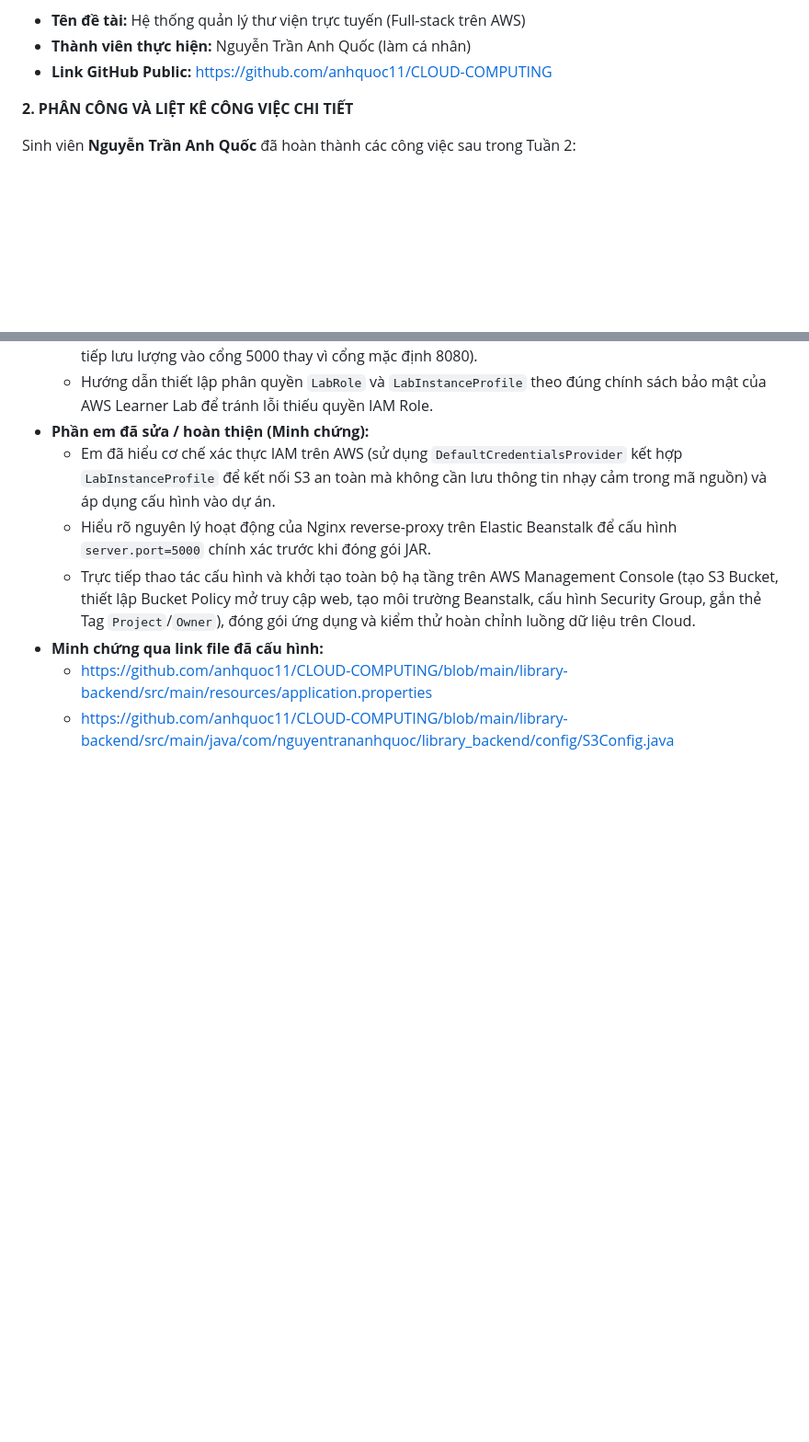
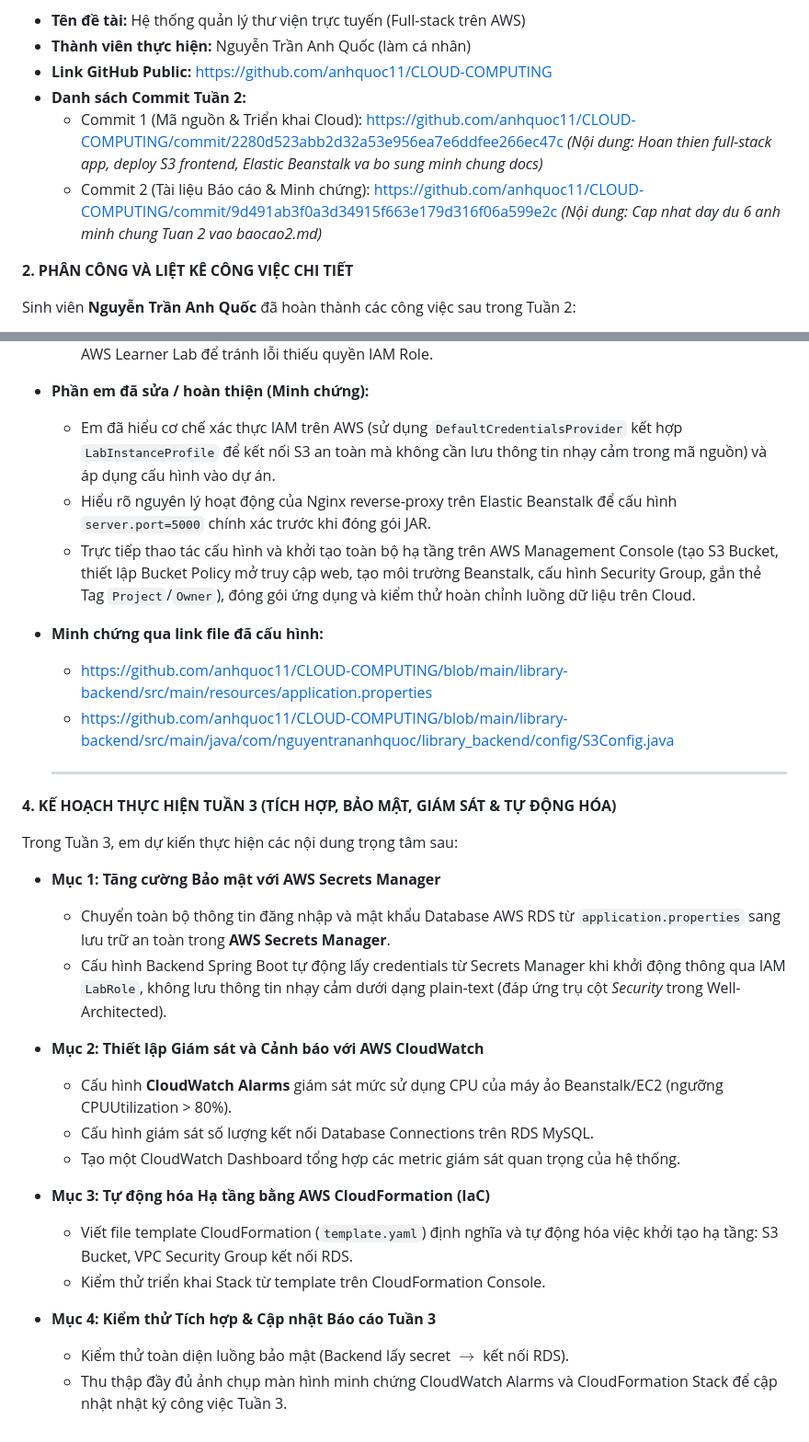
Before and after one commit to anhquoc11/CLOUD-COMPUTING, a Markdown page: library-backend/docs/baocao2.md, 2 parts joined by grey strips. Shown at 92% size. GitHub-like rendering; blank space fills up the shorter version.

Commit message:
Docs: Bo sung link commit Tuan 2 va Ke hoach Tuan 3 vao baocao2.md

```diff
--- a/library-backend/docs/baocao2.md
+++ b/library-backend/docs/baocao2.md
@@ -4,6 +4,11 @@ Kính gửi thầy Phụng, em xin báo cáo tiến độ Đồ án Cloud Comput
 - **Tên đề tài:** Hệ thống quản lý thư viện trực tuyến (Full-stack trên AWS)
 - **Thành viên thực hiện:** Nguyễn Trần Anh Quốc (làm cá nhân)
 - **Link GitHub Public:** https://github.com/anhquoc11/CLOUD-COMPUTING
+- **Danh sách Commit Tuần 2:**
+  - Commit 1 (Mã nguồn & Triển khai Cloud): https://github.com/anhquoc11/CLOUD-COMPUTING/commit/2280d523abb2d32a53e956ea7e6ddfee266ec47c
+    *(Nội dung: Hoan thien full-stack app, deploy S3 frontend, Elastic Beanstalk va bo sung minh chung docs)*
+  - Commit 2 (Tài liệu Báo cáo & Minh chứng): https://github.com/anhquoc11/CLOUD-COMPUTING/commit/9d491ab3f0a3d34915f663e179d316f06a599e2c
+    *(Nội dung: Cap nhat day du 6 anh minh chung Tuan 2 vao baocao2.md)*
 
 **2. PHÂN CÔNG VÀ LIỆT KÊ CÔNG VIỆC CHI TIẾT**
 
@@ -64,3 +69,26 @@ Sinh viên **Nguyễn Trần Anh Quốc** đã hoàn thành các công việc sa
 - **Minh chứng qua link file đã cấu hình:**
   - https://github.com/anhquoc11/CLOUD-COMPUTING/blob/main/library-backend/src/main/resources/application.properties
   - https://github.com/anhquoc11/CLOUD-COMPUTING/blob/main/library-backend/src/main/java/com/nguyentrananhquoc/library_backend/config/S3Config.java
+
+  ---
+
+**4. KẾ HOẠCH THỰC HIỆN TUẦN 3 (TÍCH HỢP, BẢO MẬT, GIÁM SÁT & TỰ ĐỘNG HÓA)**
+
+Trong Tuần 3, em dự kiến thực hiện các nội dung trọng tâm sau:
+
+* **Mục 1: Tăng cường Bảo mật với AWS Secrets Manager**
+  - Chuyển toàn bộ thông tin đăng nhập và mật khẩu Database AWS RDS từ `application.properties` sang lưu trữ an toàn trong **AWS Secrets Manager**.
+  - Cấu hình Backend Spring Boot tự động lấy credentials từ Secrets Manager khi khởi động thông qua IAM `LabRole`, không lưu thông tin nhạy cảm dưới dạng plain-text (đáp ứng trụ cột *Security* trong Well-Architected).
+
+* **Mục 2: Thiết lập Giám sát và Cảnh báo với AWS CloudWatch**
+  - Cấu hình **CloudWatch Alarms** giám sát mức sử dụng CPU của máy ảo Beanstalk/EC2 (ngưỡng CPUUtilization > 80%).
+  - Cấu hình giám sát số lượng kết nối Database Connections trên RDS MySQL.
+  - Tạo một CloudWatch Dashboard tổng hợp các metric giám sát quan trọng của hệ thống.
+
+* **Mục 3: Tự động hóa Hạ tầng bằng AWS CloudFormation (IaC)**
+  - Viết file template CloudFormation (`template.yaml`) định nghĩa và tự động hóa việc khởi tạo hạ tầng: S3 Bucket, VPC Security Group kết nối RDS.
+  - Kiểm thử triển khai Stack từ template trên CloudFormation Console.
+
+* **Mục 4: Kiểm thử Tích hợp & Cập nhật Báo cáo Tuần 3**
+  - Kiểm thử toàn diện luồng bảo mật (Backend lấy secret $\rightarrow$ kết nối RDS).
+  - Thu thập đầy đủ ảnh chụp màn hình minh chứng CloudWatch Alarms và CloudFormation Stack để cập nhật nhật ký công việc Tuần 3.
```
